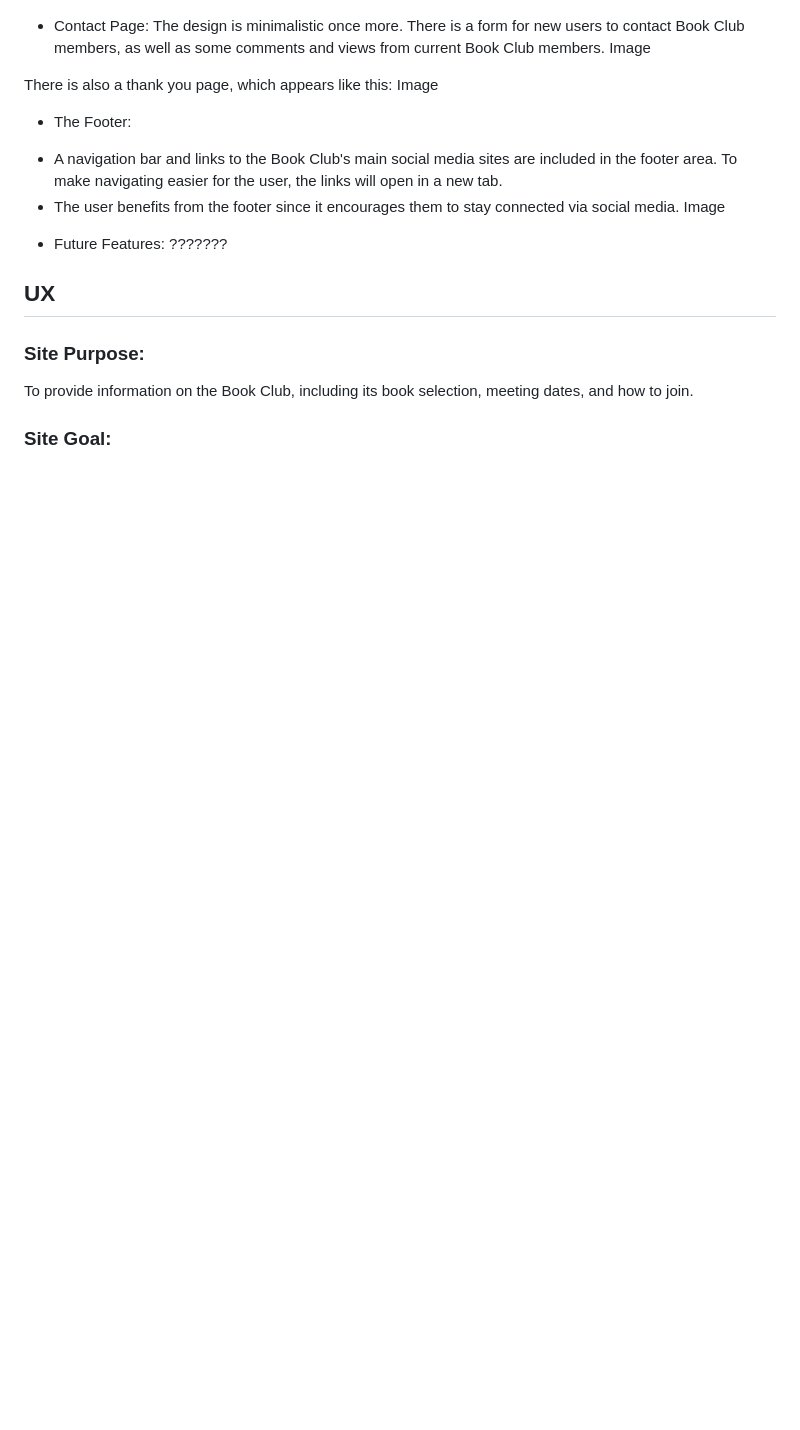
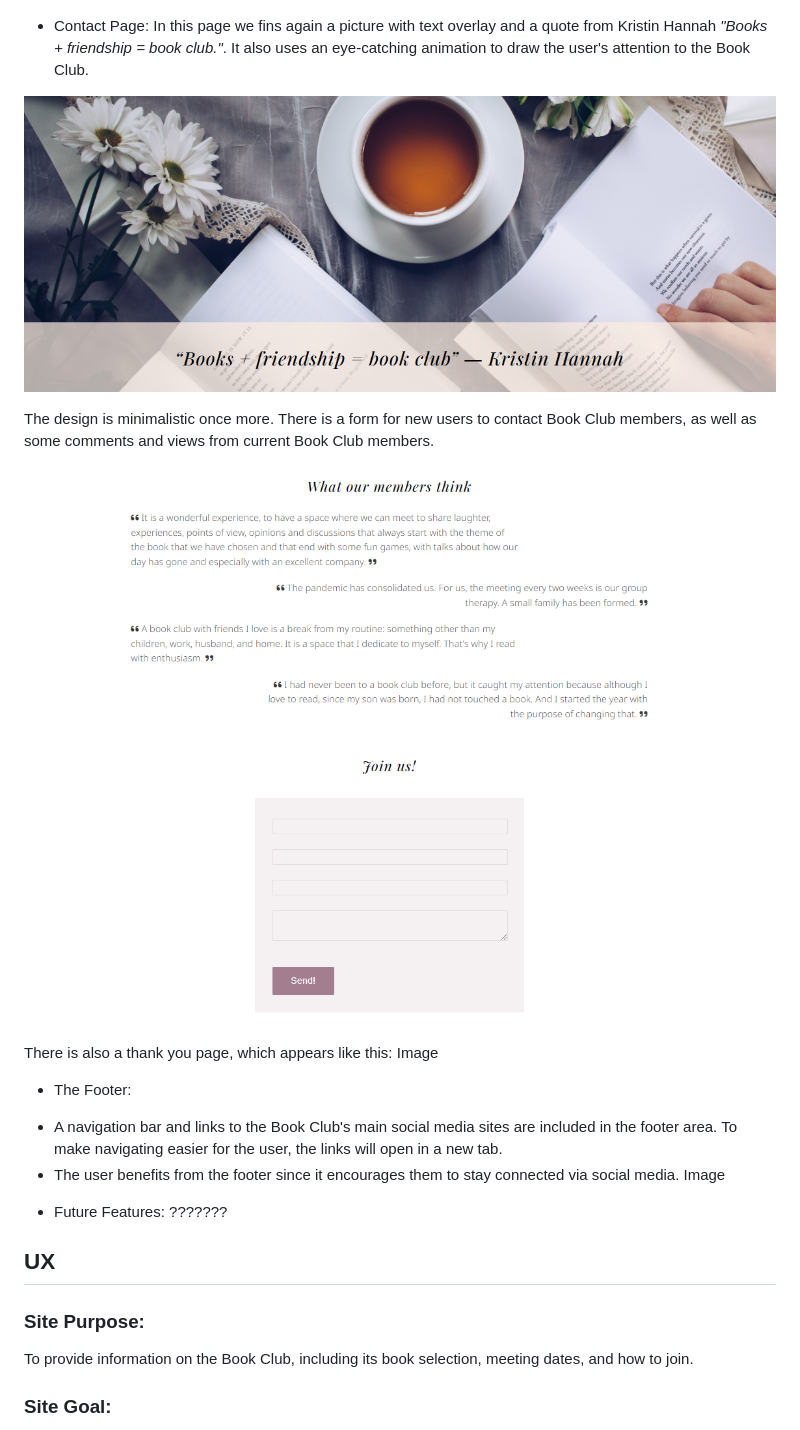
Before and after one commit to CarmenCantudo/bookclub, a Markdown page: README.md, the part around the change. Rendered like a GitHub page; pictures changed too: assets/images/contact-hero.png (added), assets/images/reviews-form.png (added); blank space fills up the shorter version.

Commit message:
Add images to contact page features

```diff
--- a/README.md
+++ b/README.md
@@ -96,8 +96,13 @@ The last section has some text to get people to join and an image in the backgro
 
 
 * Contact Page:
+In this page we fins again a picture with text overlay and a quote from Kristin Hannah *"Books + friendship = book club."*. It also uses an eye-catching animation to draw the user's attention to the Book Club.
+
+![Tea, flowers and books](assets/images/contact-hero.png)
+
 The design is minimalistic once more. There is a form for new users to contact Book Club members, as well as some comments and views from current Book Club members.
-Image
+
+![Reviews and contact form](assets/images/reviews-form.png)
 
 There is also a thank you page, which appears like this:
 Image
```
